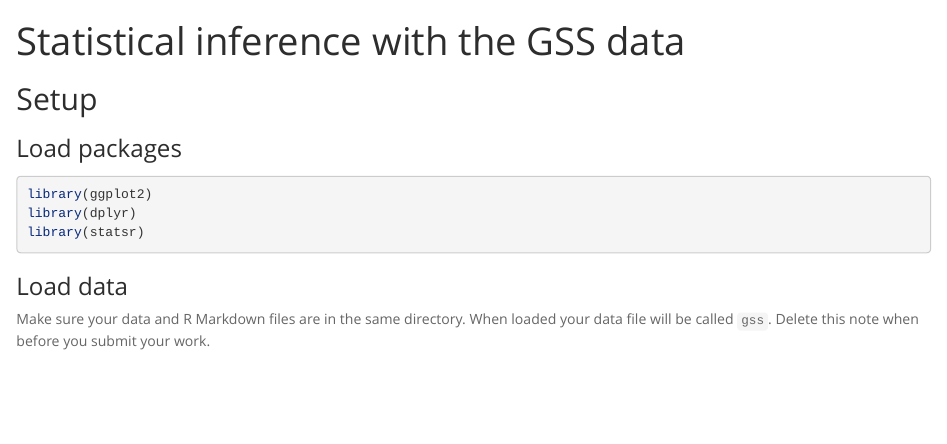
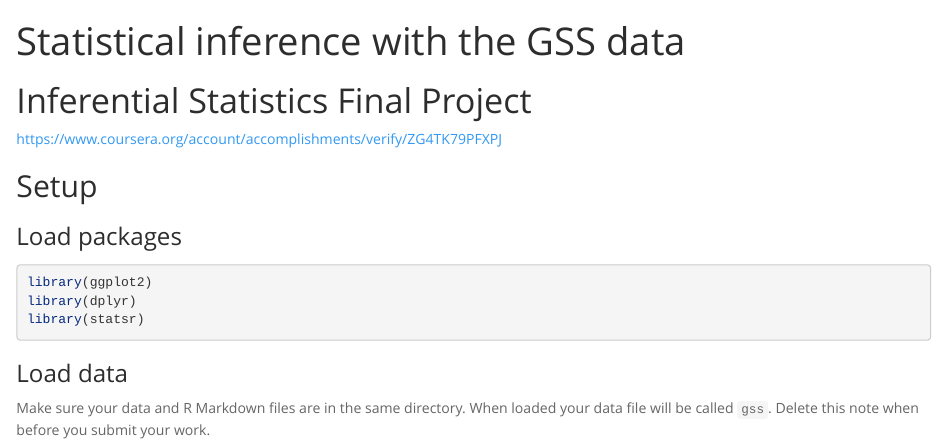
Before and after one commit to jamortegui/CourseraProjects, an R Markdown document (Inferential Statistics Final Project.rmd): the page in a window 1100 px wide, from its top. Rendered offline with R 4.5, knitr and Pandoc, with nearby package versions; some code elsewhere in the file could not run offline.

Commit message:
Update and rename stat_inf_project.rmd to Inferential Statistics Final Project.rmd

```diff
--- a/stat_inf_project.rmd
+++ b/Inferential Statistics Final Project.rmd
@@ -6,6 +6,8 @@ output:
     highlight: pygments
     theme: spacelab
 ---
+# Inferential Statistics Final Project
+https://www.coursera.org/account/accomplishments/verify/ZG4TK79PFXPJ
 
 ## Setup
 
```
